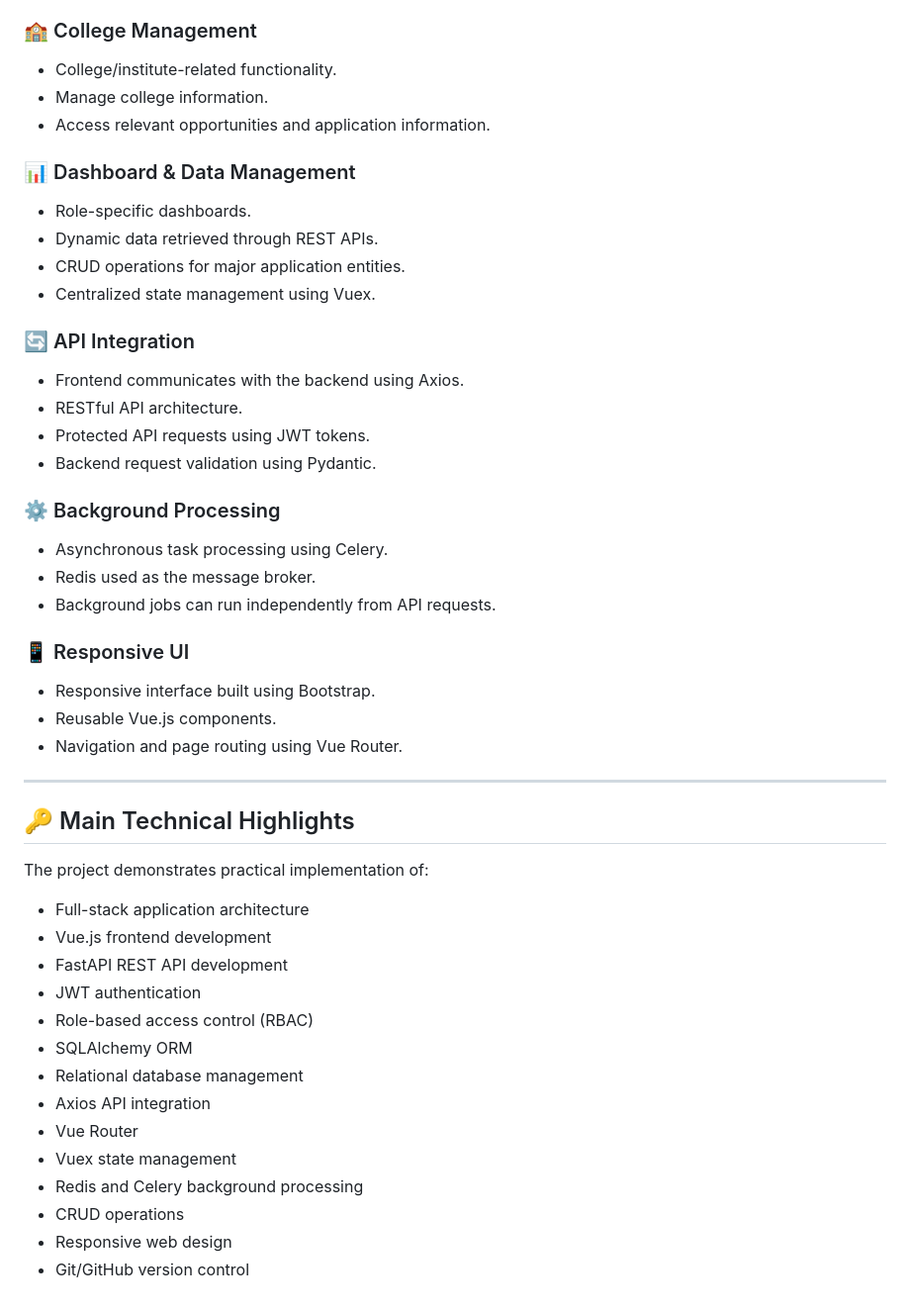
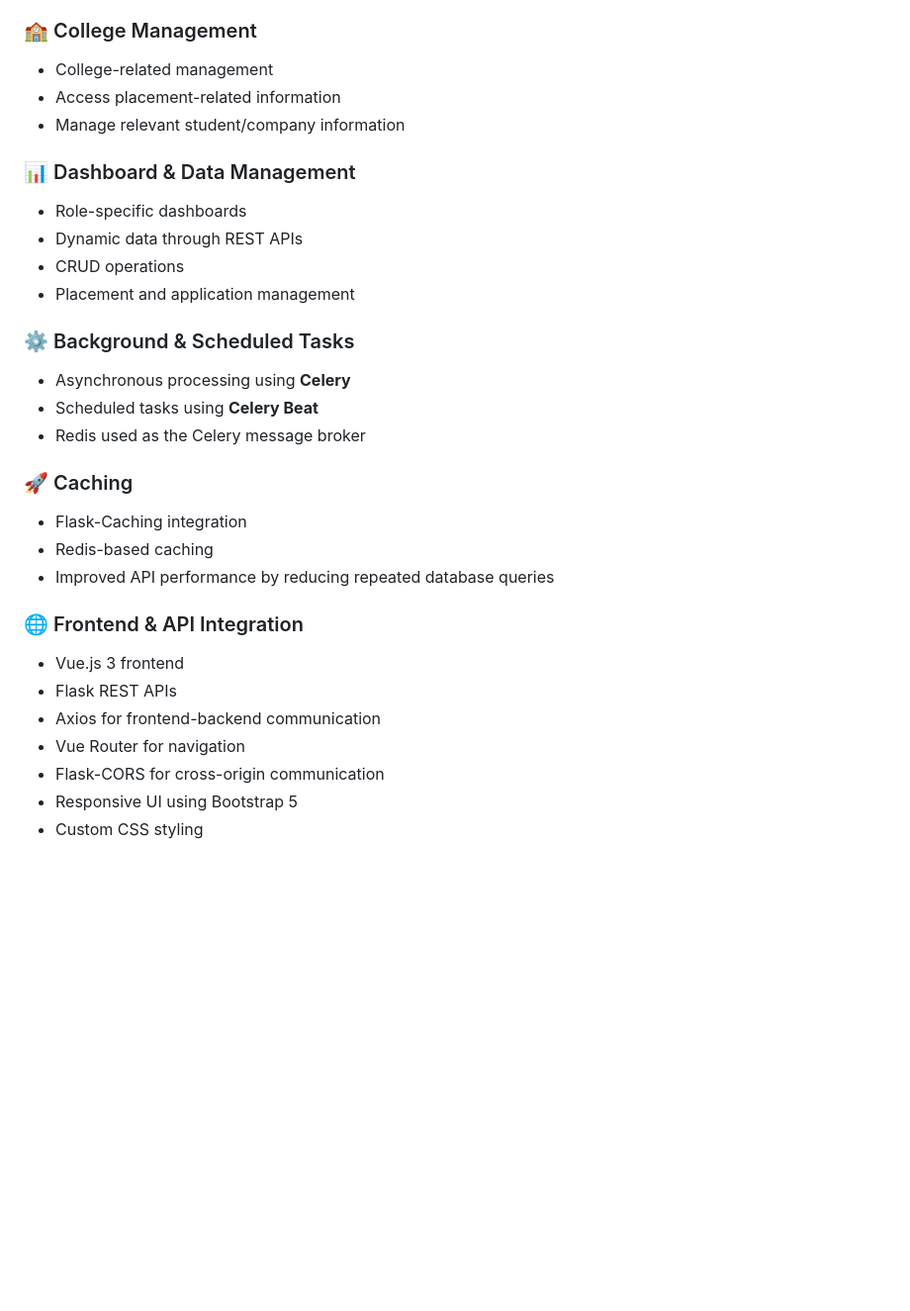
Before and after one commit to Sonucode-prog/CampusConnect, a Markdown page: README.md, the part around one of its changes. Shown at 99% size. GitHub-like rendering; blank space fills up the shorter version.

```diff
--- a/README.md
+++ b/README.md
@@ -70,53 +65,35 @@
 
 ### 🏫 College Management
 
-* College/institute-related functionality.
-* Manage college information.
-* Access relevant opportunities and application information.
+* College-related management
+* Access placement-related information
+* Manage relevant student/company information
 
 ### 📊 Dashboard & Data Management
 
-* Role-specific dashboards.
-* Dynamic data retrieved through REST APIs.
-* CRUD operations for major application entities.
-* Centralized state management using Vuex.
+* Role-specific dashboards
+* Dynamic data through REST APIs
+* CRUD operations
+* Placement and application management
 
-### 🔄 API Integration
+### ⚙️ Background & Scheduled Tasks
 
-* Frontend communicates with the backend using Axios.
-* RESTful API architecture.
-* Protected API requests using JWT tokens.
-* Backend request validation using Pydantic.
+* Asynchronous processing using **Celery**
+* Scheduled tasks using **Celery Beat**
+* Redis used as the Celery message broker
 
-### ⚙️ Background Processing
+### 🚀 Caching
 
-* Asynchronous task processing using Celery.
-* Redis used as the message broker.
-* Background jobs can run independently from API requests.
+* Flask-Caching integration
+* Redis-based caching
+* Improved API performance by reducing repeated database queries
 
-### 📱 Responsive UI
+### 🌐 Frontend & API Integration
 
-* Responsive interface built using Bootstrap.
-* Reusable Vue.js components.
-* Navigation and page routing using Vue Router.
-
----
-
-## 🔑 Main Technical Highlights
-
-The project demonstrates practical implementation of:
-
-* Full-stack application architecture
-* Vue.js frontend development
-* FastAPI REST API development
-* JWT authentication
-* Role-based access control (RBAC)
-* SQLAlchemy ORM
-* Relational database management
-* Axios API integration
-* Vue Router
-* Vuex state management
-* Redis and Celery background processing
-* CRUD operations
-* Responsive web design
-* Git/GitHub version control
+* Vue.js 3 frontend
+* Flask REST APIs
+* Axios for frontend-backend communication
+* Vue Router for navigation
+* Flask-CORS for cross-origin communication
+* Responsive UI using Bootstrap 5
+* Custom CSS styling
```
Also changed, not shown: other parts of README.md (+42 -47 lines).
